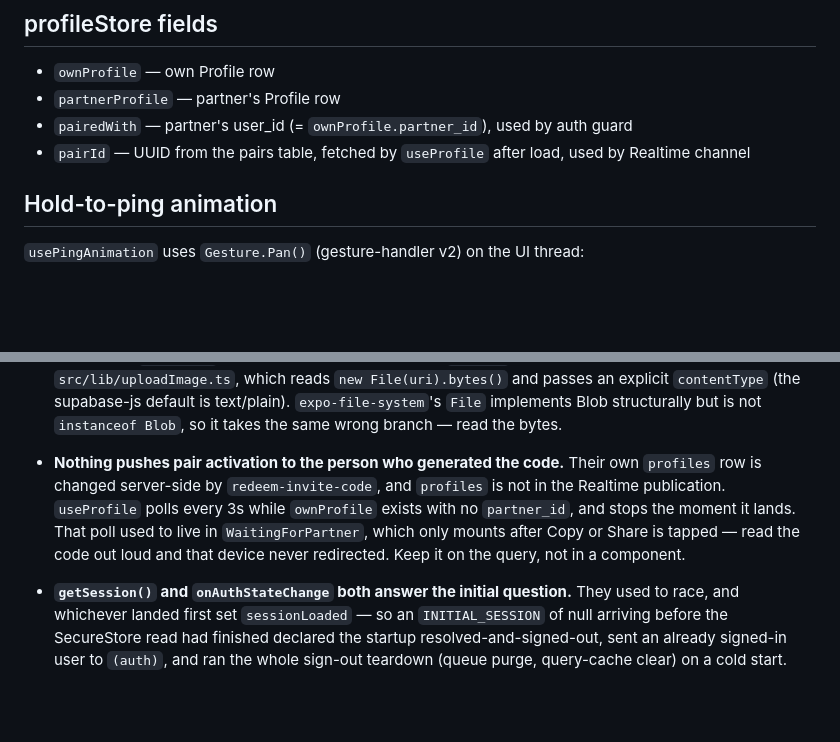
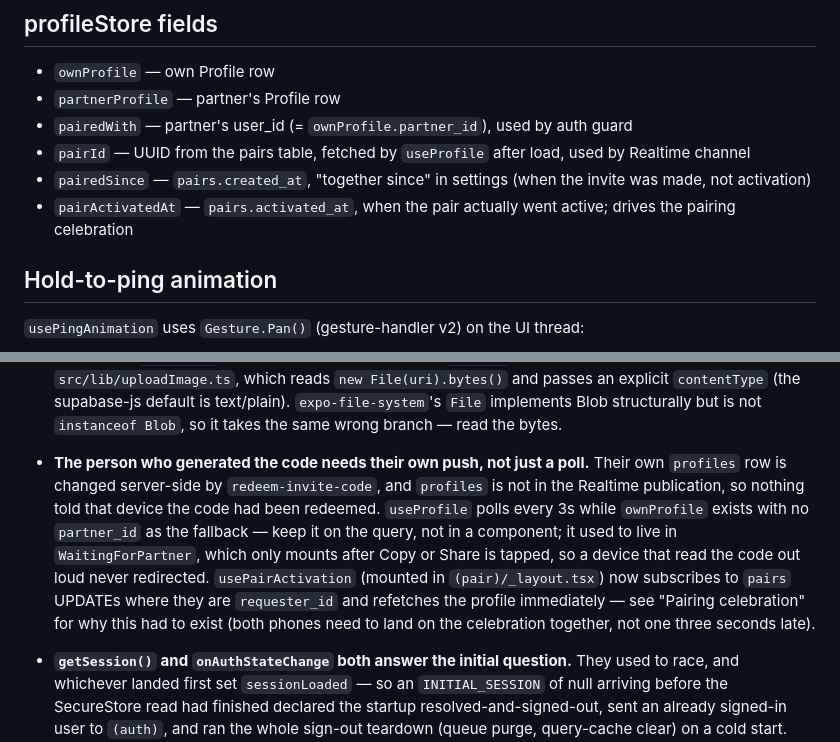
Before and after one commit to atknony/mobile-relationship-application, a Markdown page: CLAUDE.md, 2 parts joined by grey strips. Drawn GitHub-style; blank space fills up the shorter version.

Commit message:
Fix two stale spots in CLAUDE.md
profileStore fields list was missing pairedSince and pairActivatedAt, added
alongside pairId a few sessions back. The "nothing pushes pair activation to
the code's creator" gotcha described the old 3s-poll-only behavior as current,
contradicting the Pairing celebration section a few headings up, which already
documents usePairActivation fixing exactly that gap.

Co-Authored-By: Claude Sonnet 5 <noreply@anthropic.com>
Claude-Session: https://claude.ai/code/session_01NaWuiGQXeuXr8TQb748nHh

```diff
--- a/CLAUDE.md
+++ b/CLAUDE.md
@@ -264,6 +264,8 @@ Policies:
 - `partnerProfile` — partner's Profile row
 - `pairedWith` — partner's user_id (= `ownProfile.partner_id`), used by auth guard
 - `pairId` — UUID from the pairs table, fetched by `useProfile` after load, used by Realtime channel
+- `pairedSince` — `pairs.created_at`, "together since" in settings (when the invite was made, not activation)
+- `pairActivatedAt` — `pairs.activated_at`, when the pair actually went active; drives the pairing celebration
 
 ## Hold-to-ping animation
 
@@ -400,12 +402,15 @@ to emit one of those events or the thread will silently go stale again.
   explicit `contentType` (the supabase-js default is text/plain). `expo-file-system`'s
   `File` implements Blob structurally but is not `instanceof Blob`, so it takes the same
   wrong branch — read the bytes.
-- **Nothing pushes pair activation to the person who generated the code.** Their own
+- **The person who generated the code needs their own push, not just a poll.** Their own
   `profiles` row is changed server-side by `redeem-invite-code`, and `profiles` is not in the
-  Realtime publication. `useProfile` polls every 3s while `ownProfile` exists with no
-  `partner_id`, and stops the moment it lands. That poll used to live in `WaitingForPartner`,
-  which only mounts after Copy or Share is tapped — read the code out loud and that device
-  never redirected. Keep it on the query, not in a component.
+  Realtime publication, so nothing told that device the code had been redeemed. `useProfile`
+  polls every 3s while `ownProfile` exists with no `partner_id` as the fallback — keep it on the
+  query, not in a component; it used to live in `WaitingForPartner`, which only mounts after Copy
+  or Share is tapped, so a device that read the code out loud never redirected. `usePairActivation`
+  (mounted in `(pair)/_layout.tsx`) now subscribes to `pairs` UPDATEs where they are
+  `requester_id` and refetches the profile immediately — see "Pairing celebration" for why this
+  had to exist (both phones need to land on the celebration together, not one three seconds late).
 - **`getSession()` and `onAuthStateChange` both answer the initial question.** They used to race,
   and whichever landed first set `sessionLoaded` — so an `INITIAL_SESSION` of null arriving before
   the SecureStore read had finished declared the startup resolved-and-signed-out, sent an already
```
